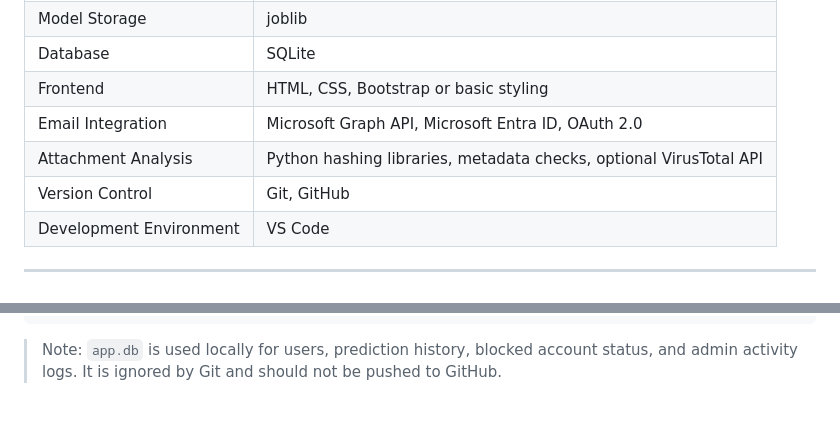
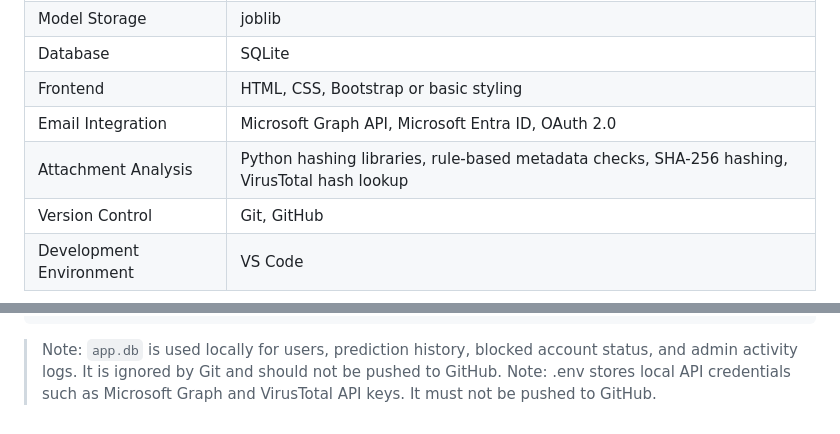
Before and after one commit to vlaw1217/Cyber-Security-Capstone-Project-, a Markdown page: README.md, 2 parts joined by grey strips. GitHub-like rendering.

````diff
--- a/README.md
+++ b/README.md
@@ -197,7 +209,7 @@ By the end of Phase 2, the project is expected to include:
 | Database | SQLite |
 | Frontend | HTML, CSS, Bootstrap or basic styling |
 | Email Integration | Microsoft Graph API, Microsoft Entra ID, OAuth 2.0 |
-| Attachment Analysis | Python hashing libraries, metadata checks, optional VirusTotal API |
+| Attachment Analysis | Python hashing libraries, rule-based metadata checks, SHA-256 hashing, VirusTotal hash lookup |
 | Version Control | Git, GitHub |
 | Development Environment | VS Code |
 
@@ -281,3 +302,4 @@ Cyber-Security-Capstone-Project/
 ```
 
 > Note: `app.db` is used locally for users, prediction history, blocked account status, and admin activity logs. It is ignored by Git and should not be pushed to GitHub.
+> Note: .env stores local API credentials such as Microsoft Graph and VirusTotal API keys. It must not be pushed to GitHub.
````
Also changed, not shown: other parts of README.md (+35 -14 lines).
